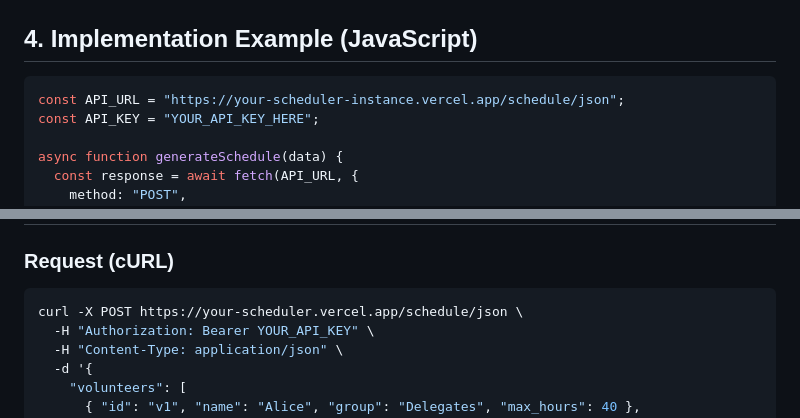
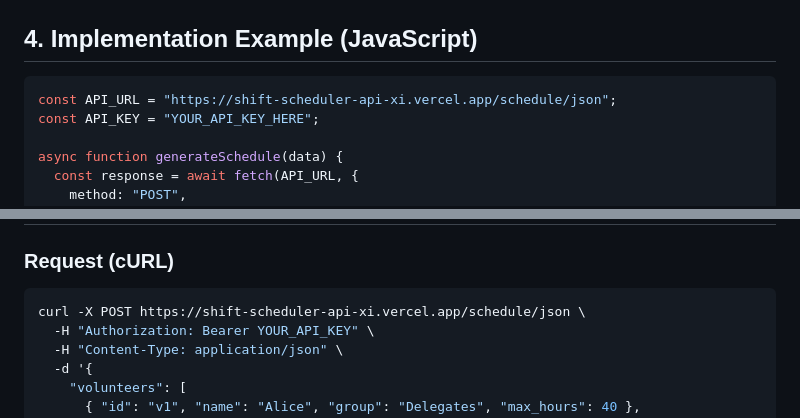
Before and after one commit to greenmartialarts/shift-scheduler-api, a Markdown page: API_INTEGRATION_GUIDE.md, 2 parts joined by grey strips. Rendered like a GitHub page.

Commit message:
docs: Update example API URLs in the integration guide.

````diff
--- a/API_INTEGRATION_GUIDE.md
+++ b/API_INTEGRATION_GUIDE.md
@@ -52,7 +52,7 @@ The primary endpoint for scheduling is `POST /schedule/json`.
 ## 4. Implementation Example (JavaScript)
 
 ```javascript
-const API_URL = "https://your-scheduler-instance.vercel.app/schedule/json";
+const API_URL = "https://shift-scheduler-api-xi.vercel.app/schedule/json";
 const API_KEY = "YOUR_API_KEY_HERE";
 
 async function generateSchedule(data) {
@@ -84,7 +84,7 @@ async function generateSchedule(data) {
 
 ### Request (cURL)
 ```bash
-curl -X POST https://your-scheduler.vercel.app/schedule/json \
+curl -X POST https://shift-scheduler-api-xi.vercel.app/schedule/json \
   -H "Authorization: Bearer YOUR_API_KEY" \
   -H "Content-Type: application/json" \
   -d '{
````
